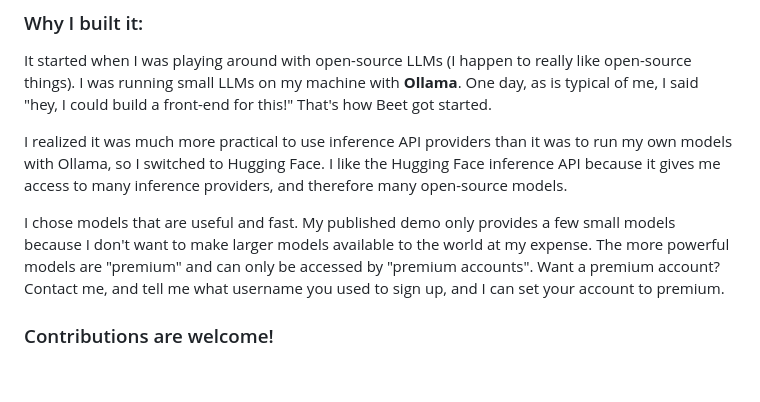
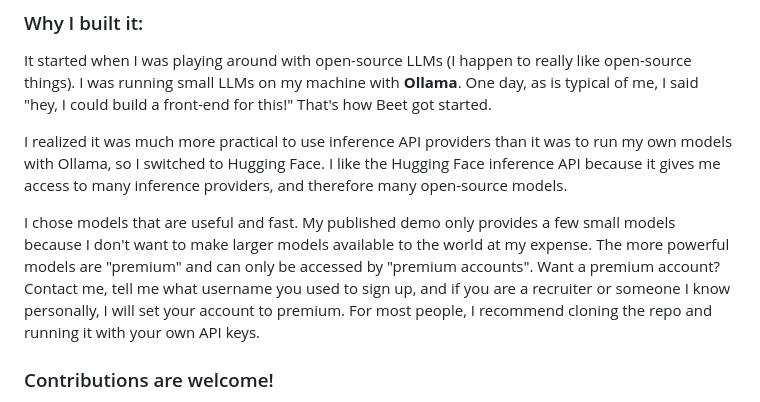
Before and after one commit to zoeydawn/beet, a Markdown page: README.md, the part around the change. Drawn GitHub-style; blank space fills up the shorter version.

```diff
--- a/README.md
+++ b/README.md
@@ -69,7 +69,7 @@ It started when I was playing around with open-source LLMs (I happen to really l
 
 I realized it was much more practical to use inference API providers than it was to run my own models with Ollama, so I switched to Hugging Face. I like the Hugging Face inference API because it gives me access to many inference providers, and therefore many open-source models.
 
-I chose models that are useful and fast. My published demo only provides a few small models because I don't want to make larger models available to the world at my expense. The more powerful models are "premium" and can only be accessed by "premium accounts". Want a premium account? Contact me, and tell me what username you used to sign up, and I can set your account to premium.
+I chose models that are useful and fast. My published demo only provides a few small models because I don't want to make larger models available to the world at my expense. The more powerful models are "premium" and can only be accessed by "premium accounts". Want a premium account? Contact me, tell me what username you used to sign up, and if you are a recruiter or someone I know personally, I will set your account to premium. For most people, I recommend cloning the repo and running it with your own API keys.
 
 
 ### Contributions are welcome!
```
